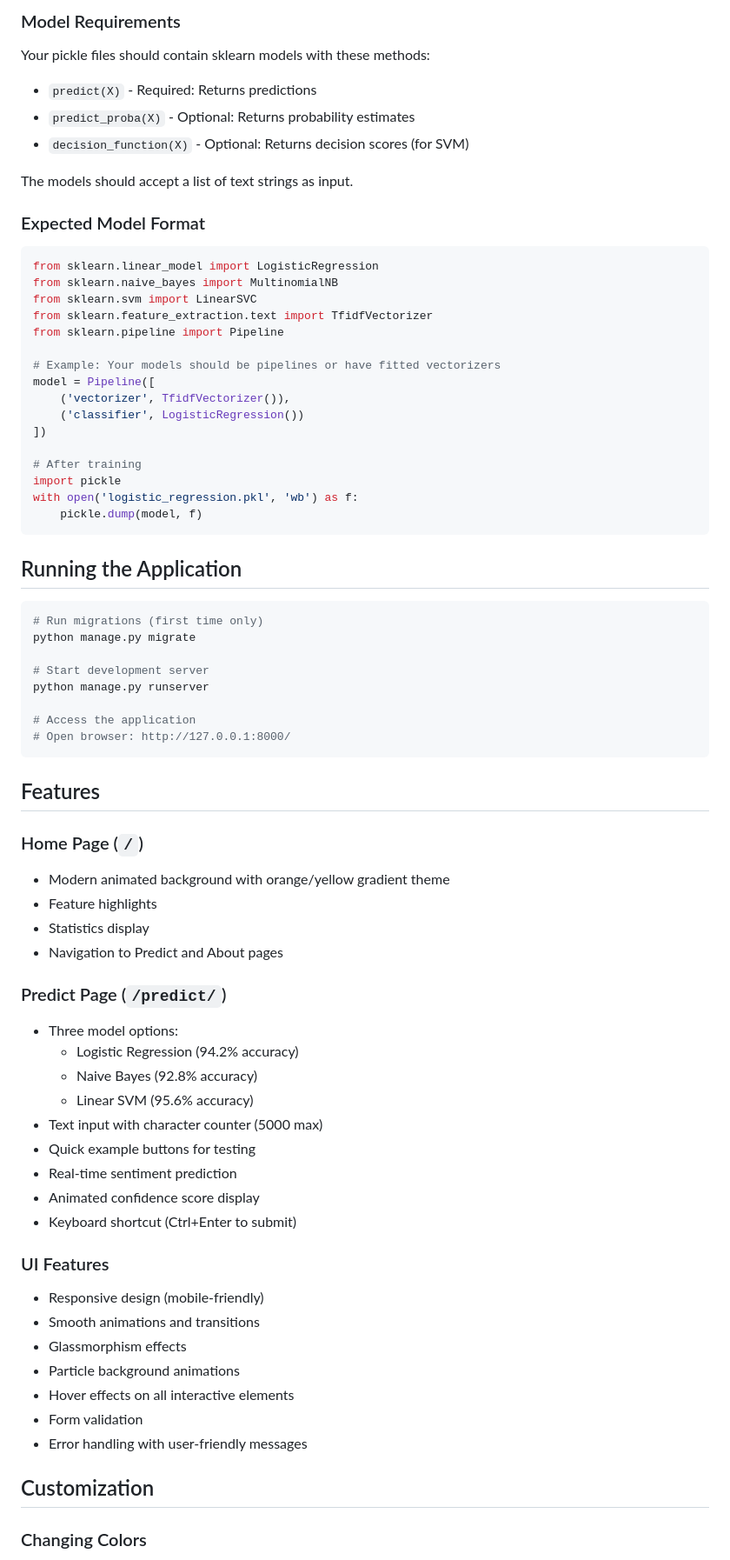
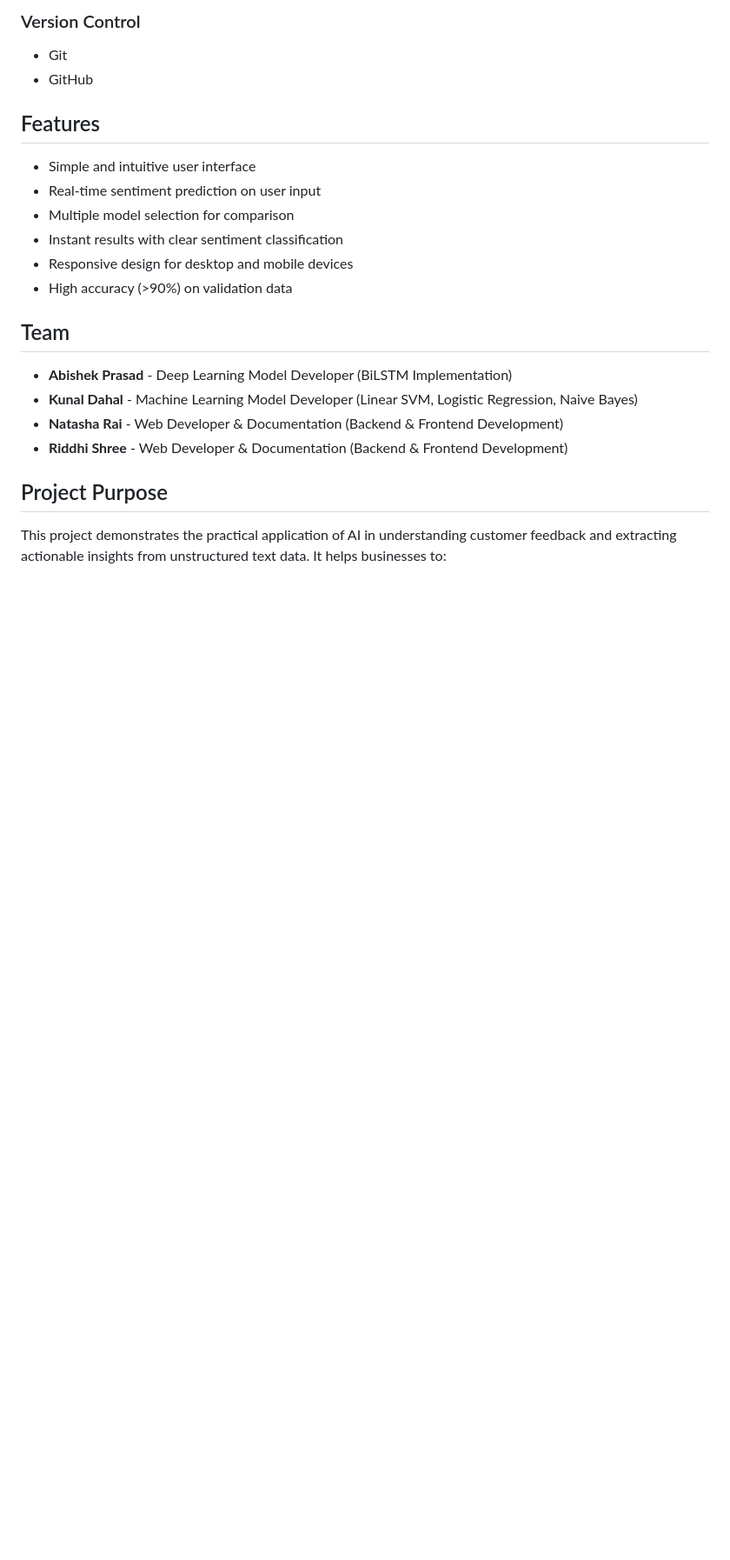
Before and after one commit to KunalDahal/Sentiment-Analysis, a Markdown page: README.MD, the part around one of its changes. Shown at 87% size. Rendered like a GitHub page; blank space fills up the shorter version.

````diff
--- a/README.MD
+++ b/README.MD
@@ -135,75 +59,24 @@ Models are loaded only when first requested and cached for subsequent use.
-### Model Requirements
-
-Your pickle files should contain sklearn models with these methods:
-- `predict(X)` - Required: Returns predictions
-- `predict_proba(X)` - Optional: Returns probability estimates
-- `decision_function(X)` - Optional: Returns decision scores (for SVM)
-
-The models should accept a list of text strings as input.
-
-### Expected Model Format
-
-```python
-from sklearn.linear_model import LogisticRegression
-from sklearn.naive_bayes import MultinomialNB
-from sklearn.svm import LinearSVC
-from sklearn.feature_extraction.text import TfidfVectorizer
-from sklearn.pipeline import Pipeline
-
-# Example: Your models should be pipelines or have fitted vectorizers
-model = Pipeline([
-    ('vectorizer', TfidfVectorizer()),
-    ('classifier', LogisticRegression())
-])
-
-# After training
-import pickle
-with open('logistic_regression.pkl', 'wb') as f:
-    pickle.dump(model, f)
-```
-
-## Running the Application
-
-```bash
-# Run migrations (first time only)
-python manage.py migrate
-
-# Start development server
-python manage.py runserver
-
-# Access the application
-# Open browser: http://127.0.0.1:8000/
-```
+### Version Control
+- Git
+- GitHub
 
 ## Features
 
-### Home Page (`/`)
-- Modern animated background with orange/yellow gradient theme
-- Feature highlights
-- Statistics display
-- Navigation to Predict and About pages
+- Simple and intuitive user interface
+- Real-time sentiment prediction on user input
+- Multiple model selection for comparison
+- Instant results with clear sentiment classification
+- Responsive design for desktop and mobile devices
+- High accuracy (>90%) on validation data
 
-### Predict Page (`/predict/`)
-- Three model options:
-  - Logistic Regression (94.2% accuracy)
-  - Naive Bayes (92.8% accuracy)
-  - Linear SVM (95.6% accuracy)
-- Text input with character counter (5000 max)
-- Quick example buttons for testing
-- Real-time sentiment prediction
-- Animated confidence score display
-- Keyboard shortcut (Ctrl+Enter to submit)
+## Team
 
-### UI Features
-- Responsive design (mobile-friendly)
-- Smooth animations and transitions
-- Glassmorphism effects
-- Particle background animations
-- Hover effects on all interactive elements
-- Form validation
-- Error handling with user-friendly messages
+- **Abishek Prasad** - Deep Learning Model Developer (BiLSTM Implementation)
+- **Kunal Dahal** - Machine Learning Model Developer (Linear SVM, Logistic Regression, Naive Bayes)
+- **Natasha Rai** - Web Developer & Documentation (Backend & Frontend Development)
+- **Riddhi Shree** - Web Developer & Documentation (Backend & Frontend Development)
 
-## Customization
+## Project Purpose
 
-### Changing Colors
+This project demonstrates the practical application of AI in understanding customer feedback and extracting actionable insights from unstructured text data. It helps businesses to:
 
````
Also changed, not shown: other parts of README.MD (+45 -222 lines).
